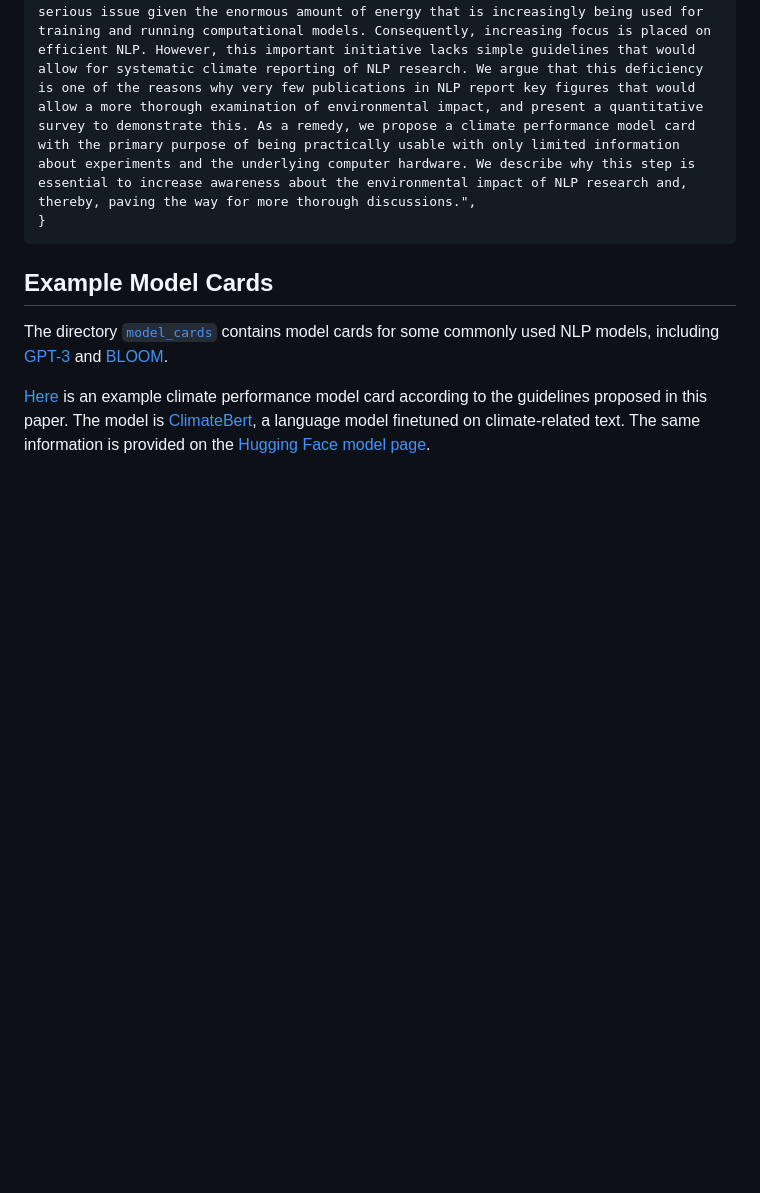
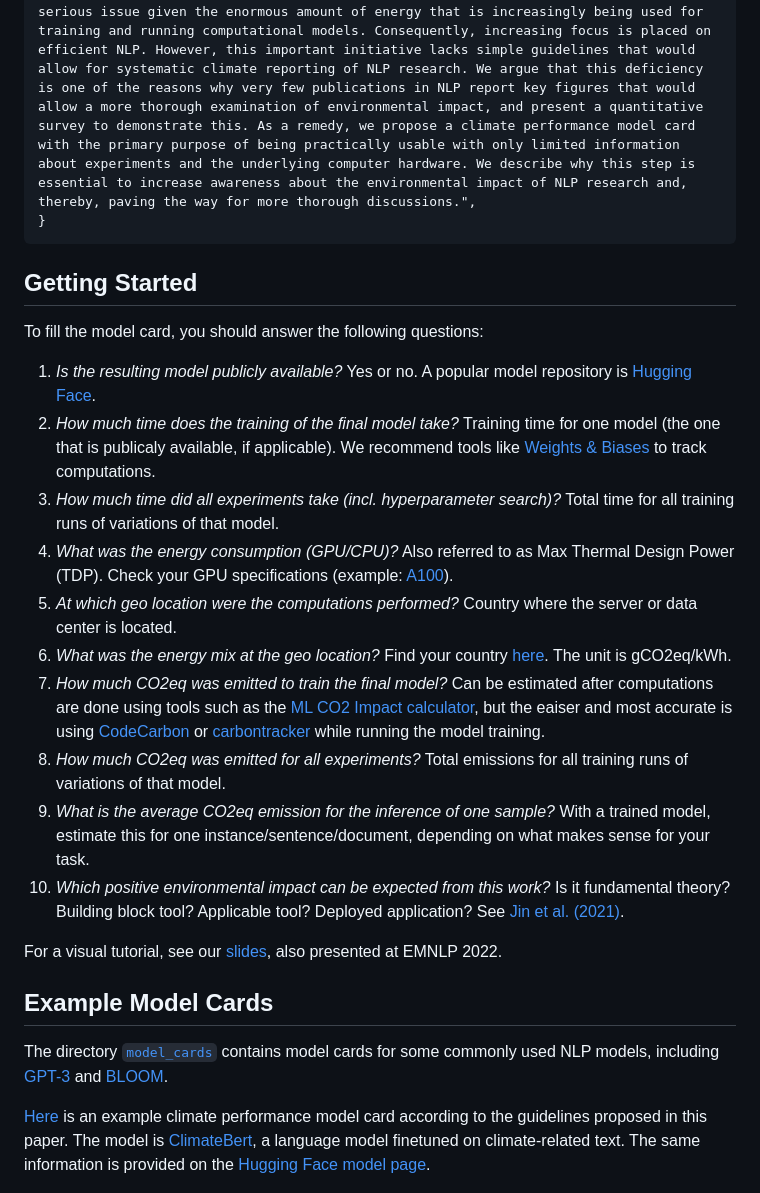
Before and after one commit to danielhers/climate-awareness-nlp, a Markdown page: README.md, the part around the change. GitHub-like rendering; blank space fills up the shorter version.

Commit message:
Tutorial

````diff
--- a/README.md
+++ b/README.md
@@ -21,6 +21,23 @@ This repository contains the code and model card templates accompanying the pape
     abstract = "The climate impact of AI, and NLP research in particular, has become a serious issue given the enormous amount of energy that is increasingly being used for training and running computational models. Consequently, increasing focus is placed on efficient NLP. However, this important initiative lacks simple guidelines that would allow for systematic climate reporting of NLP research. We argue that this deficiency is one of the reasons why very few publications in NLP report key figures that would allow a more thorough examination of environmental impact, and present a quantitative survey to demonstrate this. As a remedy, we propose a climate performance model card with the primary purpose of being practically usable with only limited information about experiments and the underlying computer hardware. We describe why this step is essential to increase awareness about the environmental impact of NLP research and, thereby, paving the way for more thorough discussions.",
 }
 ```
+
+## Getting Started
+To fill the model card, you should answer the following questions:
+
+1. _Is the resulting model publicly available?_ Yes or no. A popular model repository is [Hugging Face](https://huggingface.co/models).
+2. _How much time does the training of the final model take?_ Training time for one model (the one that is publicaly available, if applicable). We recommend tools like [Weights & Biases](https://wandb.ai/) to track computations.
+3. _How much time did all experiments take (incl. hyperparameter search)?_ Total time for all training runs of variations of that model.
+4. _What was the energy consumption (GPU/CPU)?_ Also referred to as Max Thermal Design Power (TDP). Check your GPU specifications (example: [A100](https://www.nvidia.com/en-us/data-center/a100)).
+5. _At which geo location were the computations performed?_ Country where the server or data center is located.
+6. _What was the energy mix at the geo location?_ Find your country [here](https://lowcarbonpower.org/map-gCO2eq-kWh). The unit is gCO2eq/kWh.
+7. _How much CO2eq was emitted to train the final model?_ Can be estimated after computations are done using tools such as the [ML CO2 Impact calculator](https://mlco2.github.io/impact/), but the eaiser and most accurate is using [CodeCarbon](https://codecarbon.io/) or [carbontracker](https://github.com/lfwa/carbontracker) while running the model training.
+8. _How much CO2eq was emitted for all experiments?_ Total emissions for all training runs of variations of that model.
+9. _What is the average CO2eq emission for the inference of one sample?_ With a trained model, estimate this for one instance/sentence/document, depending on what makes sense for your task.
+10. _Which positive environmental impact can be expected from this work?_ Is it fundamental theory? Building block tool? Applicable tool? Deployed application? See [Jin et al. (2021)](https://aclanthology.org/2021.findings-acl.273/).
+
+For a visual tutorial, see our [slides](emnlp2022-climate-awareness-nlp-slides.pdf), also presented at EMNLP 2022.
+
 
 ## Example Model Cards
 
````
